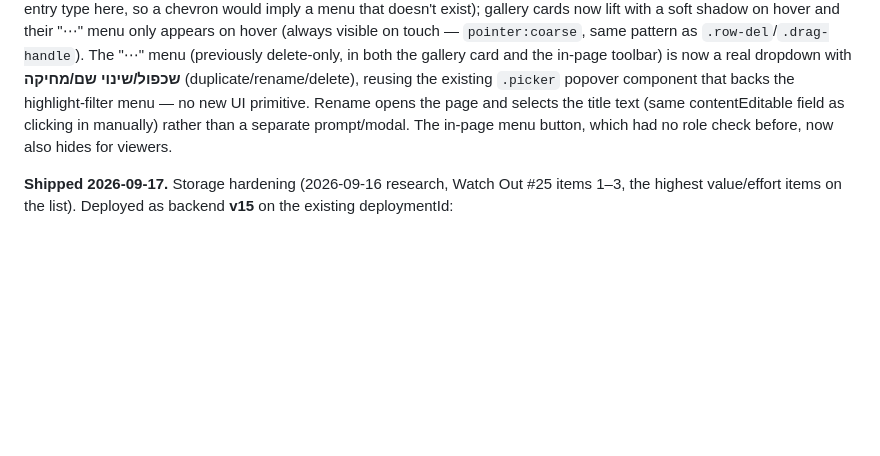
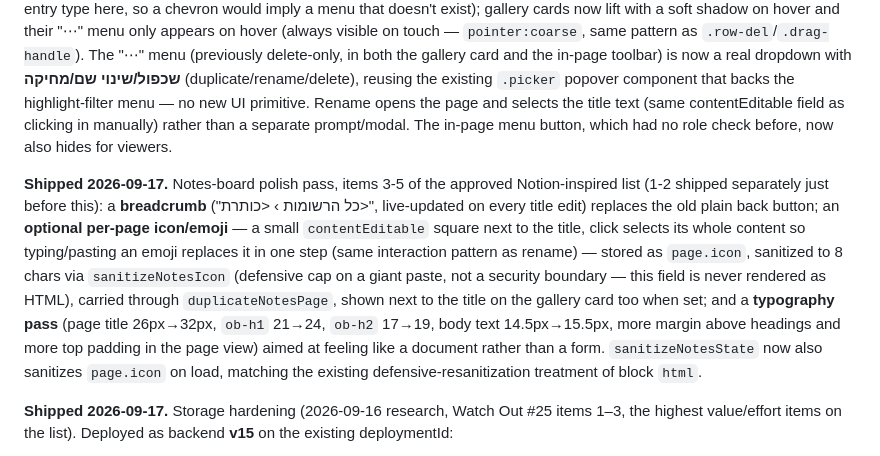
Before and after one commit to UGDA98/shared-weekly-planner, a Markdown page: NOTES.md, the part around the change. Drawn GitHub-style; blank space fills up the shorter version.

Commit message:
NOTES.md: document breadcrumb/icon/typography pass (items 3-5)
Co-Authored-By: Claude Sonnet 5 <noreply@anthropic.com>

```diff
--- a/NOTES.md
+++ b/NOTES.md
@@ -166,6 +166,8 @@ The backend chunking + the frontend's save-failure handling **must be live befor
 
 **Shipped 2026-09-17.** Notes-board terminology + first Notion-inspired polish pass. Renamed the board type and its entries from "דפי הערות"/"דף" to **"לוח כתיבה"/"רשומה"** everywhere in the UI (modal card, board-switcher icon tooltip, gallery header/button/empty-state, delete confirmations) — the old wording read as "pages," which the user felt was inaccurate for what's actually a nested-outline document. The new-board card's description also dropped the "כמו ב-Notion" namedrop. Then, per an approved short design proposal (2 of 5 items, the rest deferred pending user priority): the "רשומה חדשה" button shrank from a large solid button to a small outlined pill (no dropdown chevron — unlike Notion's "New ▾", there's only one entry type here, so a chevron would imply a menu that doesn't exist); gallery cards now lift with a soft shadow on hover and their "⋯" menu only appears on hover (always visible on touch — `pointer:coarse`, same pattern as `.row-del`/`.drag-handle`). The "⋯" menu (previously delete-only, in both the gallery card and the in-page toolbar) is now a real dropdown with **שכפול/שינוי שם/מחיקה** (duplicate/rename/delete), reusing the existing `.picker` popover component that backs the highlight-filter menu — no new UI primitive. Rename opens the page and selects the title text (same contentEditable field as clicking in manually) rather than a separate prompt/modal. The in-page menu button, which had no role check before, now also hides for viewers.
 
+**Shipped 2026-09-17.** Notes-board polish pass, items 3-5 of the approved Notion-inspired list (1-2 shipped separately just before this): a **breadcrumb** ("כל הרשומות › <כותרת>", live-updated on every title edit) replaces the old plain back button; an **optional per-page icon/emoji** — a small `contentEditable` square next to the title, click selects its whole content so typing/pasting an emoji replaces it in one step (same interaction pattern as rename) — stored as `page.icon`, sanitized to 8 chars via `sanitizeNotesIcon` (defensive cap on a giant paste, not a security boundary — this field is never rendered as HTML), carried through `duplicateNotesPage`, shown next to the title on the gallery card too when set; and a **typography pass** (page title 26px→32px, `ob-h1` 21→24, `ob-h2` 17→19, body text 14.5px→15.5px, more margin above headings and more top padding in the page view) aimed at feeling like a document rather than a form. `sanitizeNotesState` now also sanitizes `page.icon` on load, matching the existing defensive-resanitization treatment of block `html`.
+
 **Shipped 2026-09-17.** Storage hardening (2026-09-16 research, Watch Out #25 items 1–3, the highest value/effort items on the list). Deployed as backend **v15** on the existing deploymentId:
 - **Read-amplification fix** (items 1+2): `getBoardState` and `getBoardsTable` previously called `sheet.getDataRange().getValues()`, pulling every board's full `State`/`State2`../`StateN` chunks (up to ~540,000 chars each) on every single-board `getBoard` and every `listBoards` call, even though `listBoards` never reads `.State` at all. Both now do a targeted read: a one-row header read to locate columns by name (never by position — verified this matters, since `Type`/`StateHash` get appended wherever `ensureColumn` finds the header at the time, which can be *after* the State columns), a single-column `BoardId` scan to find the row, then only that one row's cells. A new `readTableColumnsOnly` helper (alongside the existing `readTableByHeader`, still used for the small Config/Sessions/Log sheets) implements the pattern generically.
 - **Hash-based poll** (item 3): a new `StateHash` column (MD5 of the JSON, `computeStateHash`) is written on every `saveBoardStateRaw`. A new `getBoardMeta` GET action returns just `{ok, role, board, hash}` — no board data. The frontend's 20s poll (`refreshFromServer`) now calls `getBoardMeta` first via a new `boardUnchangedSinceLastSync()` helper and skips the full `getBoard` fetch when the hash matches `lastKnownHash`; a `getBoard` response also returns `hash` so `lastKnownHash` stays current after a real fetch. An empty/missing hash on either side (a board never saved since the column was added, a network hiccup, an auth error) always falls through to the full fetch — the optimization is fail-safe by construction, it can only ever skip *unnecessary* work, never skip a real change.
```
